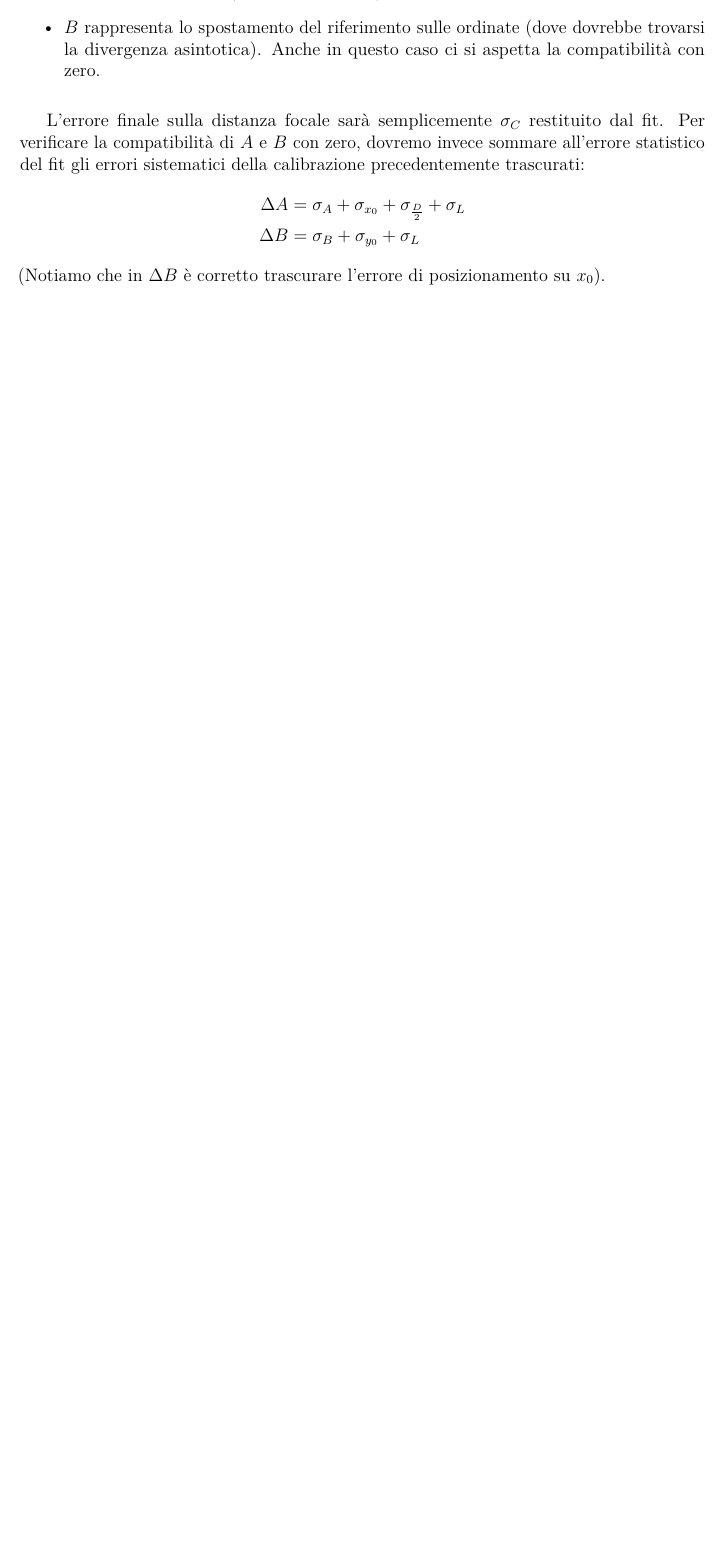
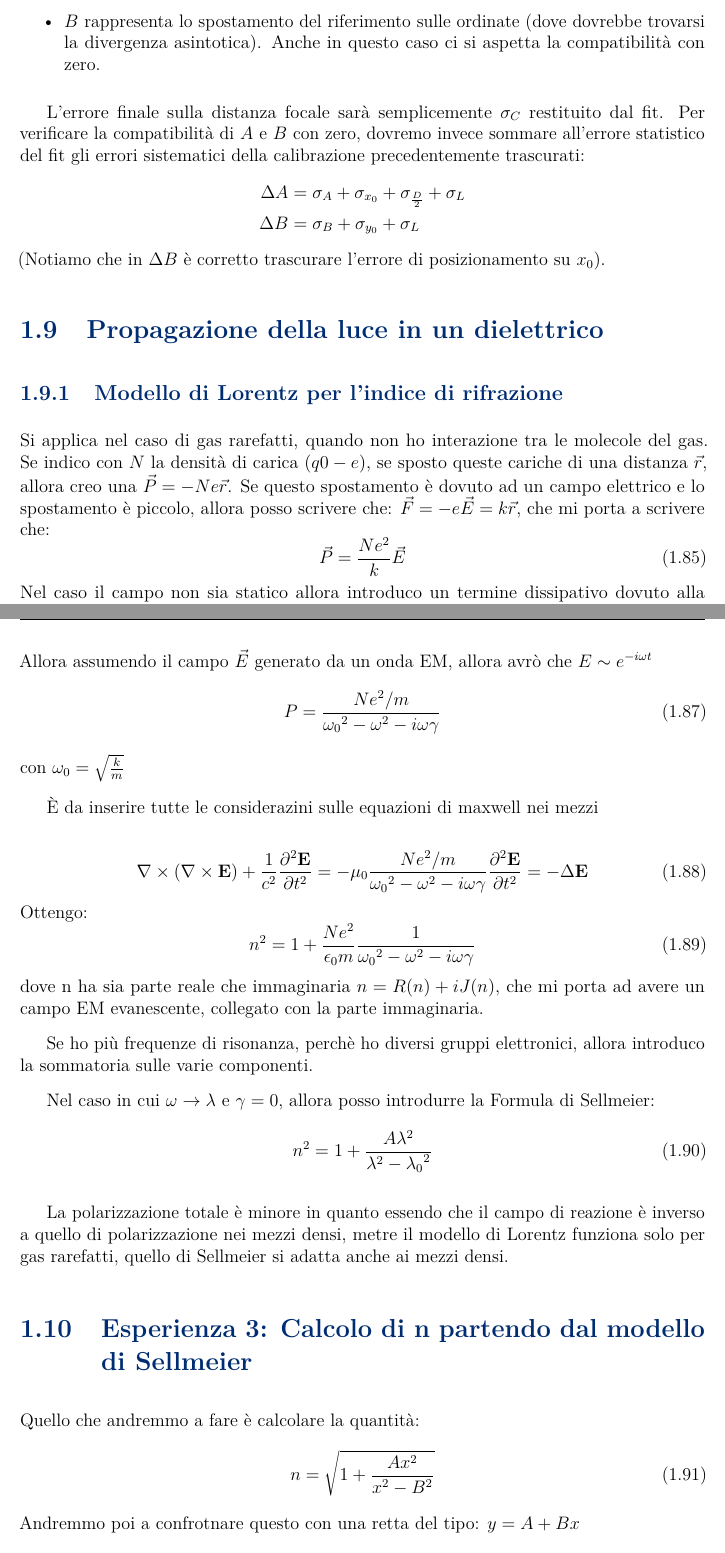
Before and after one commit to Its-mics/Laboratorio-di-Ottica, a LaTeX book (Appunti/Ottica.tex): part of page 34 of 34 before the commit and two parts of pages 34 and 35 of 36 after it, the two joined at a grey line, cut so that both start at the same text, the shorter picture padded with empty space. Compiled offline with pdfLaTeX.

Commit message:
lez. 19/10/2026

```diff
--- a/Appunti/Ottica.tex
+++ b/Appunti/Ottica.tex
@@ -2199,3 +2199,46 @@ L'errore finale sulla distanza focale sarà semplicemente $\sigma_C$ restituito
 \end{align*}
 (Notiamo che in $\Delta B$ è corretto trascurare l'errore di posizionamento su $x_0$).\
 
+\section{Propagazione della luce in un dielettrico}
+\subsection{Modello di Lorentz per l'indice di rifrazione}
+Si applica nel caso di gas rarefatti, quando non ho interazione tra le molecole del gas. Se indico con $N$ la densità di carica ($q0 -e$), se sposto queste cariche di una distanza $\vec{r}$, allora creo una $\vec{P}= - N e \vec{r}$.
+Se questo spostamento è dovuto ad un campo elettrico e lo spostamento è piccolo, allora posso scrivere che: $ \vec{F}= -e \vec{E} = k \vec{r}$, che mi porta a scrivere che:
+\begin{equation}
+    \vec{P}= \frac{N e^2}{k} \vec{E}
+\end{equation}
+Nel caso il campo non sia statico allora introduco un termine dissipativo dovuto alla radiazione dei dipoli:
+\begin{equation}
+    m \frac{d^2\vec{r}}{dt^2} + m \gamma \frac{d \vec{r}}{dt} + k \vec{r} = -e \vec{E}
+\end{equation}
+Allora assumendo il campo $\vec{E}$ generato da un onda EM, allora avrò che $E \sim e^{- i \omega t}$
+\begin{equation}
+    P = \frac{N e^2/m }{{\omega_{0}}^{2} - \omega^2 - i\omega \gamma }
+\end{equation}
+con $\omega_0 = \sqrt{\frac{k}{m}}$
+
+È da inserire tutte le considerazini sulle equazioni di maxwell nei mezzi
+
+\begin{equation}
+    \nabla \times ( \nabla \times \mathbf{E}) + \frac{1}{c^2} \frac{\partial^2 \mathbf{E}}{\partial t^2}= - \mu_0 \frac{N e^2/m }{{\omega_{0}}^{2} - \omega^2 - i\omega \gamma } \frac{\partial^2 \mathbf{E}}{\partial t^2} = - \Delta \mathbf{E}
+\end{equation}
+Ottengo:
+\begin{equation}
+    n^2 = 1 + \frac{N e^2}{\epsilon_0 m}\frac{1 }{{\omega_{0}}^{2} - \omega^2 - i\omega \gamma }
+\end{equation}
+dove n ha sia parte reale che immaginaria $ n = R(n) + i J (n)$, che mi porta ad avere un campo EM evanescente, collegato con la parte immaginaria.
+
+Se ho più frequenze di risonanza, perchè ho diversi gruppi elettronici, allora introduco la sommatoria sulle varie componenti.
+
+Nel caso in cui $\omega \rightarrow \lambda$ e $\gamma=0$, allora posso introdurre la Formula di Sellmeier:
+\begin{equation}
+    n^2 = 1 + \frac{A \lambda^2}{\lambda^2 - {\lambda_0}^2}
+\end{equation}
+
+La polarizzazione totale è minore in quanto essendo che il campo di reazione è inverso a quello di polarizzazione nei mezzi densi, metre il modello di Lorentz funziona solo per gas rarefatti, quello di Sellmeier si adatta anche ai mezzi densi.
+\section{Esperienza 3: Calcolo di n partendo dal modello di Sellmeier}
+Quello che andremmo a fare è calcolare la quantità:
+\begin{equation}
+    n = \sqrt{1 + \frac{A x^2}{x^2 - {B}^2}}
+\end{equation}
+Andremmo poi a confrotnare questo con una retta del tipo: $y = A + Bx$
+\subsection{Prisma \- angolo di deviazione minima}
@@ -2201,0 +2256 @@ L'errore finale sulla distanza focale sarà semplicemente $\sigma_C$ restituito
+\begin{equation}
```
Also changed, not shown: Appunti/Ottica.pdf, Appunti/Ottica.tex (37 more changed lines), 6 other files.
